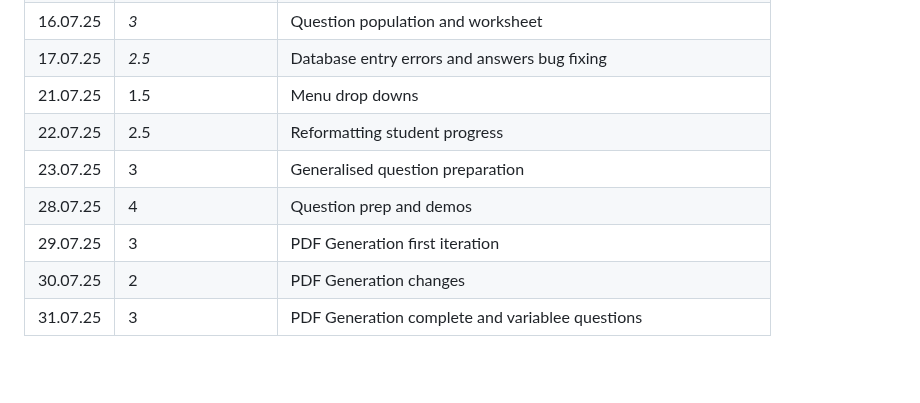
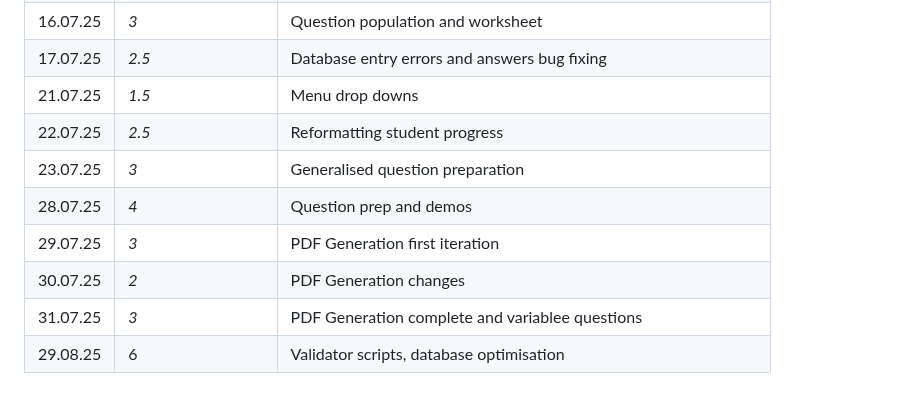
Before and after one commit to jjb023/TutorAI, a Markdown page: README.md, the part around the change. Rendered like a GitHub page; blank space fills up the shorter version.

```diff
--- a/README.md
+++ b/README.md
@@ -478,10 +478,11 @@ Many tutors lack a structured system to:
 | 14.07.25 | *4* | Worksheet generation + subtopic question bank implementation |
 | 16.07.25 | *3* | Question population and worksheet |
 | 17.07.25 | *2.5* | Database entry errors and answers bug fixing |
-| 21.07.25 | 1.5 | Menu drop downs |
-| 22.07.25 | 2.5 | Reformatting student progress |
-| 23.07.25 | 3 | Generalised question preparation |
-| 28.07.25 | 4 | Question prep and demos |
-| 29.07.25 | 3 | PDF Generation first iteration |
-| 30.07.25 | 2 | PDF Generation changes |
-| 31.07.25 | 3 | PDF Generation complete and variablee questions |
+| 21.07.25 | *1.5* | Menu drop downs |
+| 22.07.25 | *2.5* | Reformatting student progress |
+| 23.07.25 | *3* | Generalised question preparation |
+| 28.07.25 | *4* | Question prep and demos |
+| 29.07.25 | *3* | PDF Generation first iteration |
+| 30.07.25 | *2* | PDF Generation changes |
+| 31.07.25 | *3* | PDF Generation complete and variablee questions |
+| 29.08.25 | 6 | Validator scripts, database optimisation |
```
